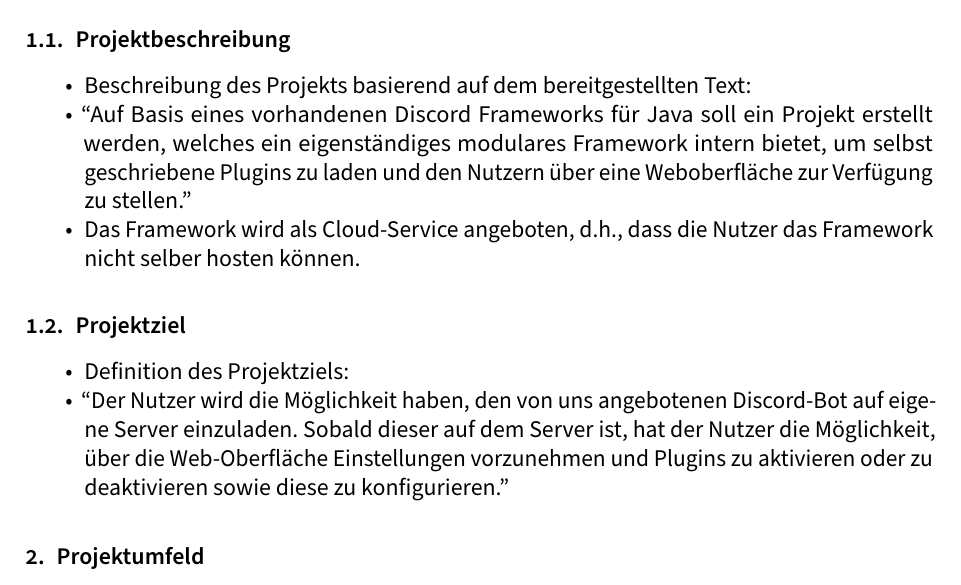
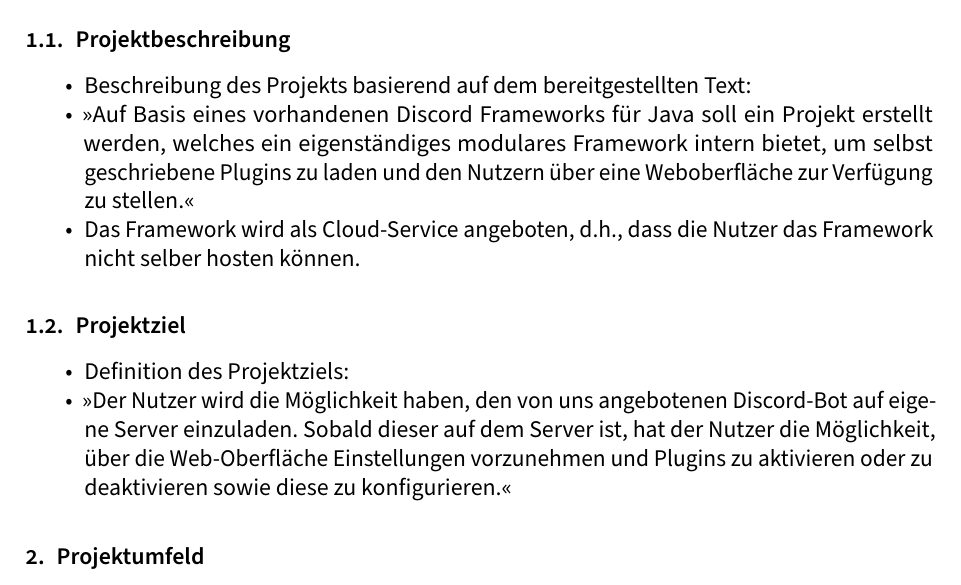
Before and after one commit to FA22B/bothq-docs, a LaTeX document (projektdokumentation.tex, which reads contents/001-einleitung.tex): part of page 11 of 15, cut so that both start at the same text. Compiled offline with pdfLaTeX.

Commit message:
German quotation marks now are guillemets

```diff
--- a/contents/001-einleitung.tex
+++ b/contents/001-einleitung.tex
@@ -8,10 +8,10 @@
   \item
         Beschreibung des Projekts basierend auf dem bereitgestellten Text:
   \item
-        ``Auf Basis eines vorhandenen Discord Frameworks für Java soll ein
+        \enquote{Auf Basis eines vorhandenen Discord Frameworks für Java soll ein
         Projekt erstellt werden, welches ein eigenständiges modulares
         Framework intern bietet, um selbst geschriebene Plugins zu laden und
-        den Nutzern über eine Weboberfläche zur Verfügung zu stellen.''
+        den Nutzern über eine Weboberfläche zur Verfügung zu stellen.}
   \item
         Das Framework wird als Cloud-Service angeboten, d.h., dass die Nutzer
         das Framework nicht selber hosten können.
@@ -23,9 +23,9 @@
   \item
         Definition des Projektziels:
   \item
-        ``Der Nutzer wird die Möglichkeit haben, den von uns angebotenen
+        \enquote{Der Nutzer wird die Möglichkeit haben, den von uns angebotenen
         Discord-Bot auf eigene Server einzuladen. Sobald dieser auf dem Server
         ist, hat der Nutzer die Möglichkeit, über die Web-Oberfläche
         Einstellungen vorzunehmen und Plugins zu aktivieren oder zu
-        deaktivieren sowie diese zu konfigurieren.''
+        deaktivieren sowie diese zu konfigurieren.}
 \end{itemize}
```
Also changed, not shown: projektdokumentation.pdf.
